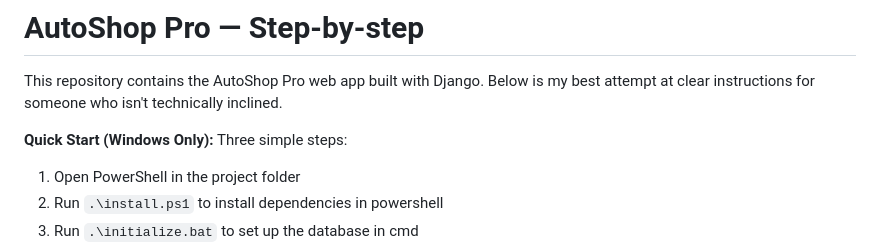
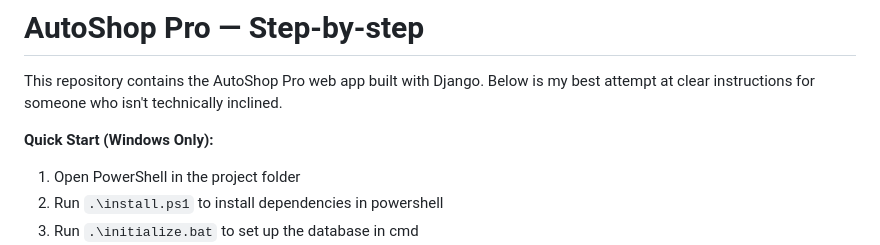
Before and after one commit to ns1017/a_shoppro, a Markdown page: README.md, the part around the change. Rendered like a GitHub page.

```diff
--- a/README.md
+++ b/README.md
@@ -2,7 +2,7 @@
 
 This repository contains the AutoShop Pro web app built with Django. Below is my best attempt at clear instructions for someone who isn't technically inclined.
 
-**Quick Start (Windows Only):** Three simple steps:
+**Quick Start (Windows Only):**
 1. Open PowerShell in the project folder
 2. Run `.\install.ps1` to install dependencies in powershell
 3. Run `.\initialize.bat` to set up the database in cmd
```
